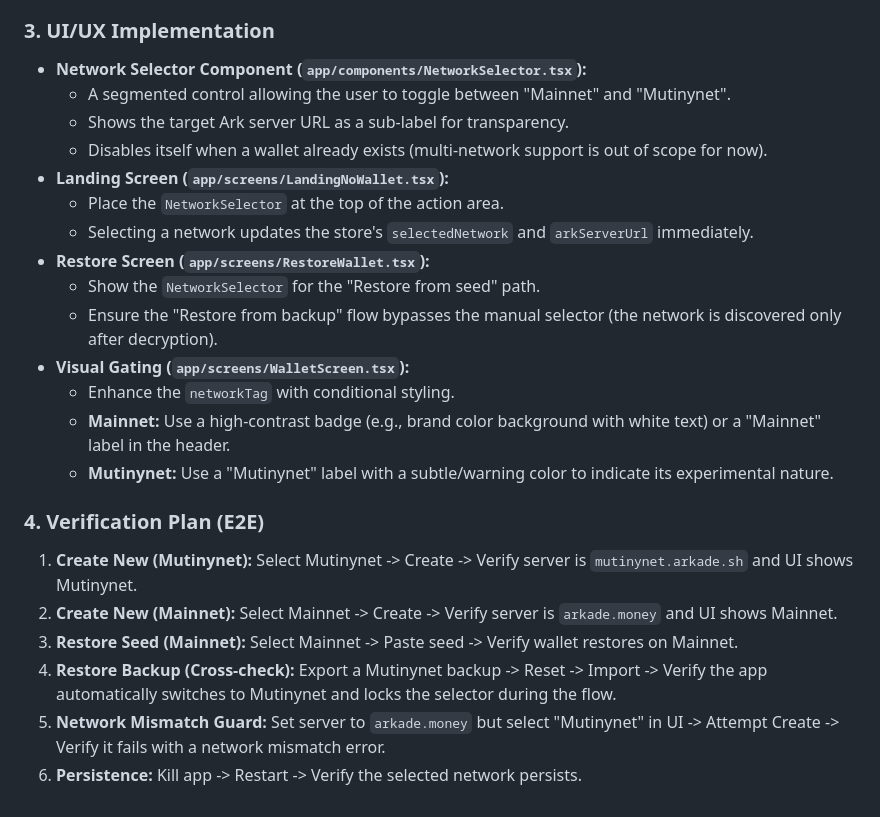
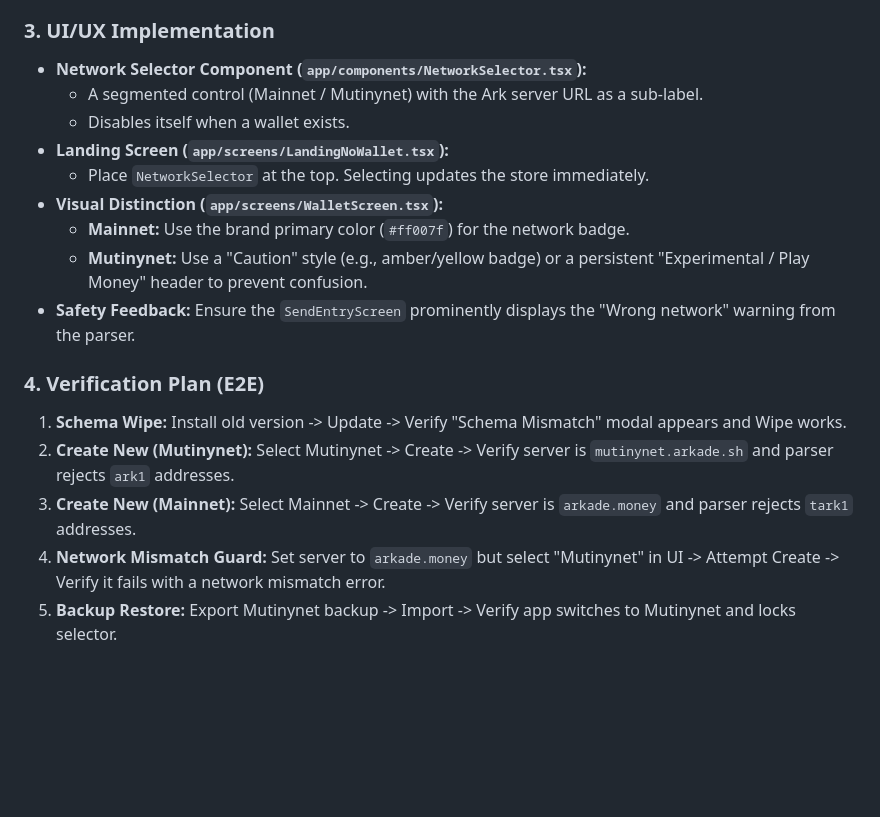
Before and after one commit to pietro909/trixie-wallet, a Markdown page: docs/MILESTONE_16.agents.md, the part around one of its changes. Drawn GitHub-style; blank space fills up the shorter version.

```diff
--- a/docs/MILESTONE_16.agents.md
+++ b/docs/MILESTONE_16.agents.md
@@ -69,25 +71,19 @@ app's constants rather than duplicating them.
 ### 3. UI/UX Implementation
 
 - **Network Selector Component (`app/components/NetworkSelector.tsx`):**
-  - A segmented control allowing the user to toggle between "Mainnet" and "Mutinynet".
-  - Shows the target Ark server URL as a sub-label for transparency.
-  - Disables itself when a wallet already exists (multi-network support is out of scope for now).
+  - A segmented control (Mainnet / Mutinynet) with the Ark server URL as a sub-label.
+  - Disables itself when a wallet exists.
 - **Landing Screen (`app/screens/LandingNoWallet.tsx`):**
-  - Place the `NetworkSelector` at the top of the action area.
-  - Selecting a network updates the store's `selectedNetwork` and `arkServerUrl` immediately.
-- **Restore Screen (`app/screens/RestoreWallet.tsx`):**
-  - Show the `NetworkSelector` for the "Restore from seed" path.
-  - Ensure the "Restore from backup" flow bypasses the manual selector (the network is discovered only after decryption).
-- **Visual Gating (`app/screens/WalletScreen.tsx`):**
-  - Enhance the `networkTag` with conditional styling.
-  - **Mainnet:** Use a high-contrast badge (e.g., brand color background with white text) or a "Mainnet" label in the header.
-  - **Mutinynet:** Use a "Mutinynet" label with a subtle/warning color to indicate its experimental nature.
+  - Place `NetworkSelector` at the top. Selecting updates the store immediately.
+- **Visual Distinction (`app/screens/WalletScreen.tsx`):**
+  - **Mainnet:** Use the brand primary color (`#ff007f`) for the network badge.
+  - **Mutinynet:** Use a "Caution" style (e.g., amber/yellow badge) or a persistent "Experimental / Play Money" header to prevent confusion.
+- **Safety Feedback:** Ensure the `SendEntryScreen` prominently displays the "Wrong network" warning from the parser.
 
 ### 4. Verification Plan (E2E)
 
-1. **Create New (Mutinynet):** Select Mutinynet -> Create -> Verify server is `mutinynet.arkade.sh` and UI shows Mutinynet.
-2. **Create New (Mainnet):** Select Mainnet -> Create -> Verify server is `arkade.money` and UI shows Mainnet.
-3. **Restore Seed (Mainnet):** Select Mainnet -> Paste seed -> Verify wallet restores on Mainnet.
-4. **Restore Backup (Cross-check):** Export a Mutinynet backup -> Reset -> Import -> Verify the app automatically switches to Mutinynet and locks the selector during the flow.
-5. **Network Mismatch Guard:** Set server to `arkade.money` but select "Mutinynet" in UI -> Attempt Create -> Verify it fails with a network mismatch error.
-6. **Persistence:** Kill app -> Restart -> Verify the selected network persists.
+1. **Schema Wipe:** Install old version -> Update -> Verify "Schema Mismatch" modal appears and Wipe works.
+2. **Create New (Mutinynet):** Select Mutinynet -> Create -> Verify server is `mutinynet.arkade.sh` and parser rejects `ark1` addresses.
+3. **Create New (Mainnet):** Select Mainnet -> Create -> Verify server is `arkade.money` and parser rejects `tark1` addresses.
+4. **Network Mismatch Guard:** Set server to `arkade.money` but select "Mutinynet" in UI -> Attempt Create -> Verify it fails with a network mismatch error.
+5. **Backup Restore:** Export Mutinynet backup -> Import -> Verify app switches to Mutinynet and locks selector.
```
Also changed, not shown: other parts of docs/MILESTONE_16.agents.md (+19 -17 lines).
